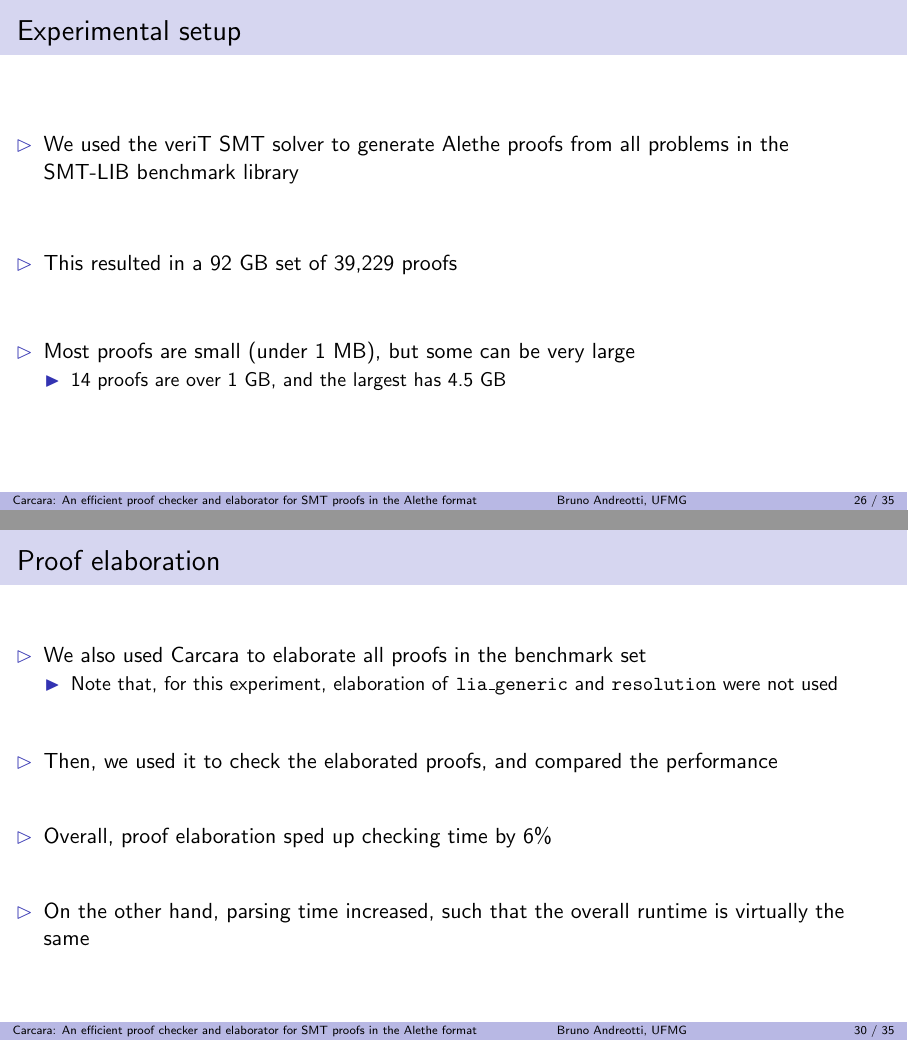
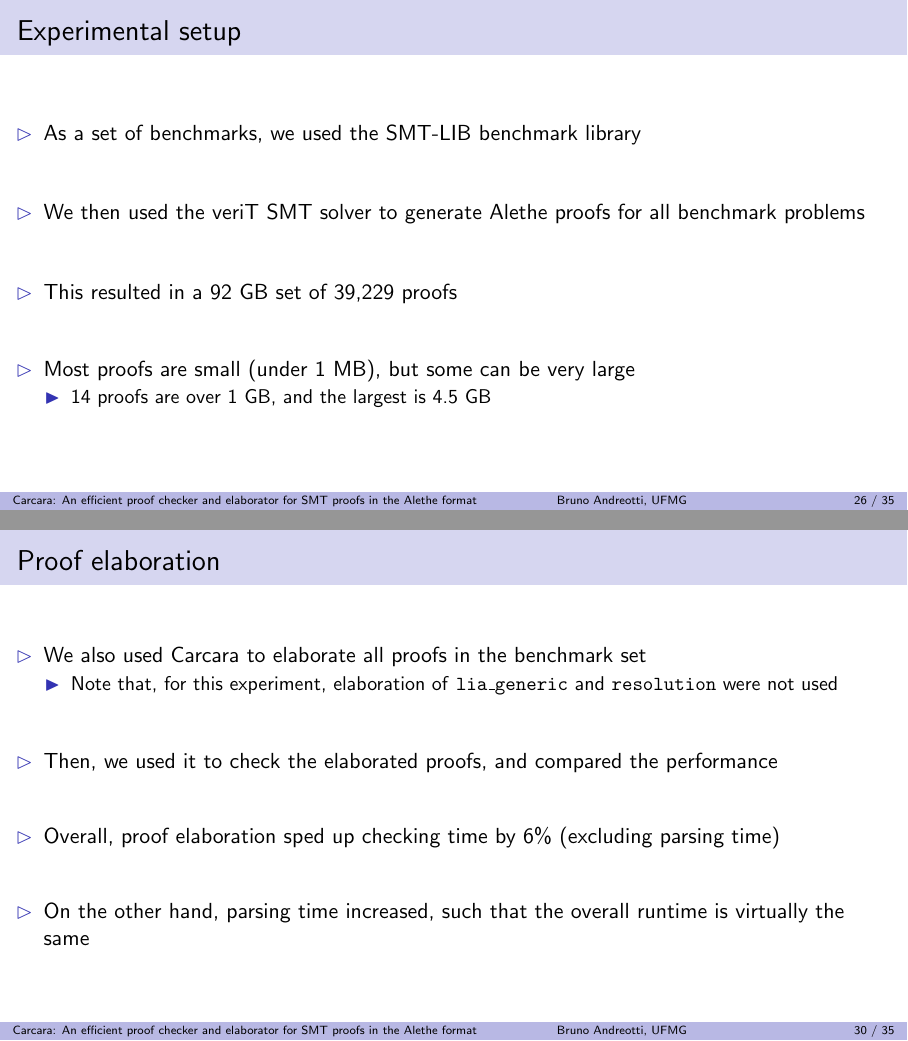
Before and after one commit to bpandreotti/carcara-talk, LaTeX slides (talk.tex): pages 43 and 47 of 52 before the commit and pages 49 and 55 of 61 after it, joined at a grey line. Compiled offline with pdfLaTeX.

Commit message:
Add more `\pause`s

```diff
--- a/talk.tex
+++ b/talk.tex
@@ -1109,12 +1113,14 @@ proofs in the Alethe format}
 \begin{frame}
   \frametitle{Experimental setup}
   \begin{itemize}
-    \item We used the veriT SMT solver to generate Alethe proofs from all
-    problems in the SMT-LIB benchmark library
+    \item As a set of benchmarks, we used the SMT-LIB benchmark library
+    \vitem We then used the veriT SMT solver to generate Alethe proofs for
+    all benchmark problems
+    \pause
     \vitem This resulted in a 92 GB set of 39,229 proofs
     \vitem Most proofs are small (under 1 MB), but some can be very large
     \begin{itemize}
-      \item 14 proofs are over 1 GB, and the largest has 4.5 GB
+      \item 14 proofs are over 1 GB, and the largest is 4.5 GB
     \end{itemize}
   \end{itemize}
 \end{frame}
@@ -1194,7 +1200,10 @@ proofs in the Alethe format}
     \end{itemize}
     \vitem Then, we used it to check the elaborated proofs, and compared the
     performance
-    \vitem Overall, proof elaboration sped up checking time by 6\%
+    \pause
+    \vitem Overall, proof elaboration sped up checking time by 6\% (excluding
+    parsing time)
+    \pause
     \vitem On the other hand, parsing time increased, such that the overall
     runtime is virtually the same
   \end{itemize}
```
Also changed, not shown: talk.tex (13 more changed lines).
